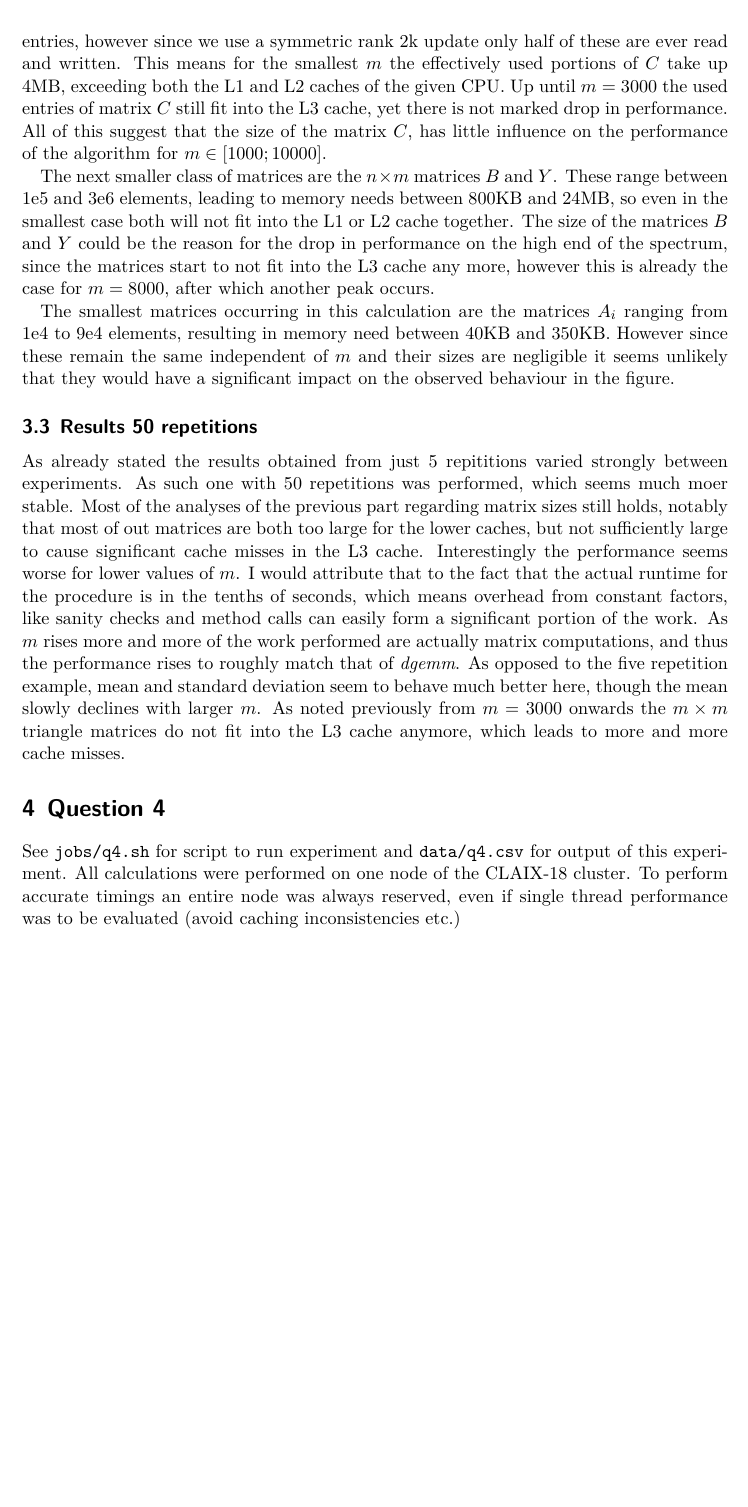
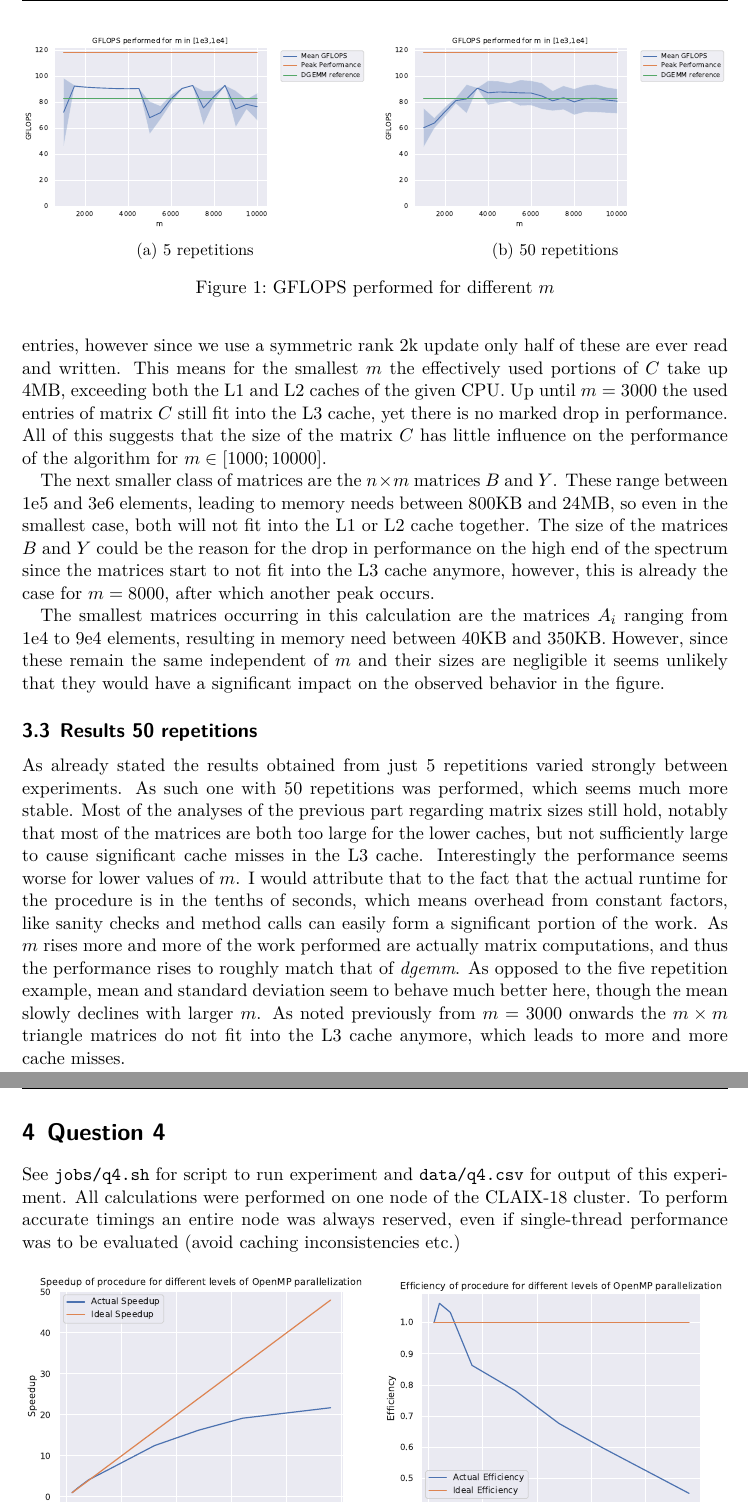
Before and after one commit to JanKruska/hpmc-exam, a LaTeX document (report/report.tex): part of page 4 of 5 before the commit and two parts of pages 4 and 5 of 5 after it, the two joined at a grey line, cut at the place of the change, the shorter picture padded with empty space. Compiled offline with XeLaTeX.

Commit message:
Submission

```diff
--- a/report/report.tex
+++ b/report/report.tex
@@ -9,13 +9,17 @@
 \usepackage{hyperref}
 \usepackage{url}
 \usepackage{csquotes}
+\usepackage{caption}
+\usepackage{subcaption}
+\usepackage{fancyvrb}
 
 \title{Final Exam 1}
 \subtitle{Case 1, double real}
-\author{Jan Kruska jan.kruska@rwth-aachen.de}
+\author{Jan Kruska \\ jan.kruska@rwth-aachen.de}
 \date{\today}
 %\publishers{Platz für Betreuer o.\,ä.}% optional
-\ihead{HPMC - Final Exam 1}
+\ihead{Jan Kruska}
+\chead{HPMC - Final Exam 1}
 \ohead{\today}
 
 \MakeOuterQuote{"}
@@ -127,3 +131,19 @@ Note that the results for 5 repetitions varied strongly, and no clear patterns w
 	These results can be found in \path{data/q3-50.csv}.
 
 	\subsection{Results 5 repetitions}
+	\begin{figure}[h]
+		\centering
+		\begin{subfigure}[b]{0.49\textwidth}
+			\centering
+			\includegraphics[width=\textwidth]{../plots/q3}
+			\caption{5 repetitions}
+			\label{fig:q3-5}
+		\end{subfigure}
+		\hfill
+		\begin{subfigure}[b]{0.49\textwidth}
+			\centering
+			\includegraphics[width=\textwidth]{../plots/q3-50}
+			\caption{50 repetitions}
+			\label{fig:q3-50}
+		\end{subfigure}
+		\caption{GFLOPS performed for different $m$}
@@ -137,19 +159,19 @@ Since $n \ll m$ the size of matrices $A,B,Y$ can be neglected for this analysis.
 	For the smallest $m$ the matrix $C$ has a million entries, however since we use a symmetric rank 2k update only half of these are ever read and written.
 	This means for the smallest $m$ the effectively used portions of $C$ take up 4MB, exceeding both the L1 and L2 caches of the given CPU.
-Up until $m=3000$ the used entries of matrix $C$ still fit into the L3 cache, yet there is not marked drop in performance.
-All of this suggest that the size of the matrix $C$, has little influence on the performance of the algorithm for $m \in [1000;10000]$.
+	Up until $m=3000$ the used entries of matrix $C$ still fit into the L3 cache, yet there is no marked drop in performance.
+	All of this suggests that the size of the matrix $C$ has little influence on the performance of the algorithm for $m \in [1000;10000]$.
 
 	The next smaller class of matrices are the $n \times m$ matrices $B$ and $Y$.
-These range between 1e5 and 3e6 elements, leading to memory needs between 800KB and 24MB, so even in the smallest case both will not fit into the L1 or L2 cache together.
-The size of the matrices $B$ and $Y$ could be the reason for the drop in performance on the high end of the spectrum, since the matrices start to not fit into the L3 cache any more, however this is already the case for $m=8000$, after which another peak occurs.
+	These range between 1e5 and 3e6 elements, leading to memory needs between 800KB and 24MB, so even in the smallest case, both will not fit into the L1 or L2 cache together.
+	The size of the matrices $B$ and $Y$ could be the reason for the drop in performance on the high end of the spectrum since the matrices start to not fit into the L3 cache anymore, however, this is already the case for $m=8000$, after which another peak occurs.
 
 	The smallest matrices occurring in this calculation are the matrices $A_i$ ranging from 1e4 to 9e4 elements, resulting in memory need between 40KB and 350KB.
-However since these remain the same independent of $m$ and their sizes are negligible it seems unlikely that they would have a significant impact on the observed behaviour in the figure.
+	However, since these remain the same independent of $m$ and their sizes are negligible it seems unlikely that they would have a significant impact on the observed behavior in the figure.
 
 	\subsection{Results 50 repetitions}
-As already stated the results obtained from just 5 repititions varied strongly between experiments.
-As such one with 50 repetitions was performed, which seems much moer stable.
-Most of the analyses of the previous part regarding matrix sizes still holds, notably that most of out matrices are both too large for the lower caches, but not sufficiently large to cause significant cache misses in the L3 cache.
+	As already stated the results obtained from just 5 repetitions varied strongly between experiments.
+	As such one with 50 repetitions was performed, which seems much more stable.
+	Most of the analyses of the previous part regarding matrix sizes still hold, notably that most of the matrices are both too large for the lower caches, but not sufficiently large to cause significant cache misses in the L3 cache.
 	Interestingly the performance seems worse for lower values of $m$.
 	I would attribute that to the fact that the actual runtime for the procedure is in the tenths of seconds, which means overhead from constant factors, like sanity checks and method calls can easily form a significant portion of the work.
 	As $m$ rises more and more of the work performed are actually matrix computations, and thus the performance rises to roughly match that of \emph{dgemm}.
@@ -159,4 +181,4 @@ As noted previously from $m=3000$ onwards the $m\times m$ triangle matrices do n
 	\section{Question 4}
 	See \path{jobs/q4.sh} for script to run experiment and \path{data/q4.csv} for output of this experiment.
 	All calculations were performed on one node of the CLAIX-18 cluster.
-To perform accurate timings an entire node was always reserved, even if single thread performance was to be evaluated (avoid caching inconsistencies etc.)
+	To perform accurate timings an entire node was always reserved, even if single-thread performance was to be evaluated (avoid caching inconsistencies etc.)
```
Also changed, not shown: plots/q3-50.pdf (added), plots/q3.pdf (added), plots/q4-efficiency.pdf (added), plots/q4-speedup.pdf (added), report/Makefile, report/report.pdf (added), report/report.tex (51 more changed lines), 1 other file. Lines whose indentation alone changed are shown as unchanged.
